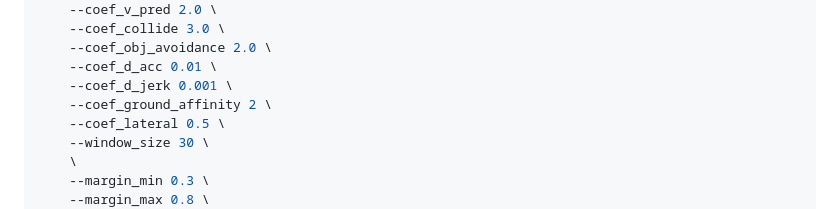
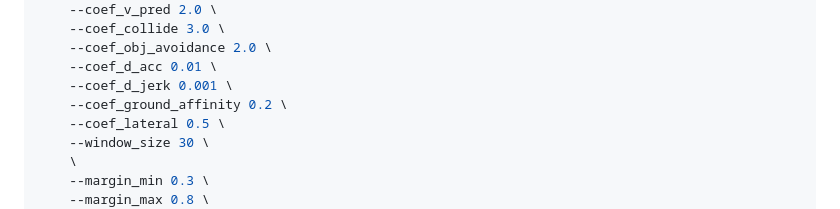
Before and after one commit to kirkchinese/Diffable_Drone_Pytorch3D, a Markdown page: docs/训练指南-框架分析与最佳实践.md, the part around the change. GitHub-like rendering.

Commit message:
性能修复前备份

```diff
--- a/docs/训练指南-框架分析与最佳实践.md
+++ b/docs/训练指南-框架分析与最佳实践.md
@@ -246,7 +246,7 @@ python train.py \
     --coef_obj_avoidance 2.0 \
     --coef_d_acc 0.01 \
     --coef_d_jerk 0.001 \
-    --coef_ground_affinity 2 \
+    --coef_ground_affinity 0.2 \
     --coef_lateral 0.5 \
     --window_size 30 \
     \
```
